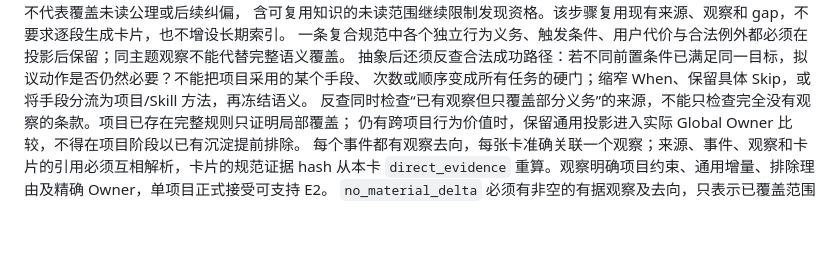
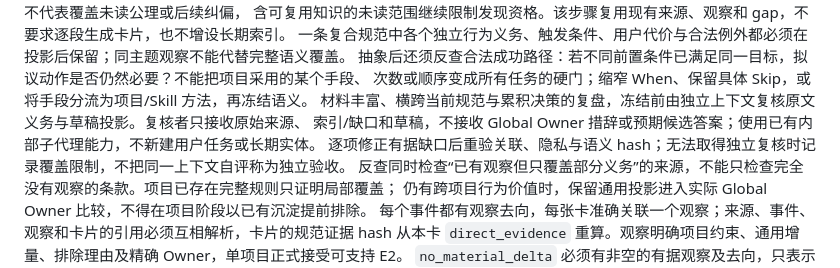
Before and after one commit to lly-personal/agent-memory-sidecar, a Markdown page: docs/specs/interface.md, the part around the change. GitHub-like rendering; blank space fills up the shorter version.

Commit message:
Review source obligations independently before freezing Scout cards

```diff
--- a/docs/specs/interface.md
+++ b/docs/specs/interface.md
@@ -464,6 +464,9 @@ v5 保留主机身份与顶层字段，增加严格来源与发现关联；不
 一条复合规范中各个独立行为义务、触发条件、用户代价与合法例外都必须在投影后保留；同主题观察不能代替完整语义覆盖。
 抽象后还须反查合法成功路径：若不同前置条件已满足同一目标，拟议动作是否仍然必要？不能把项目采用的某个手段、
 次数或顺序变成所有任务的硬门；缩窄 When、保留具体 Skip，或将手段分流为项目/Skill 方法，再冻结语义。
+材料丰富、横跨当前规范与累积决策的复盘，冻结前由独立上下文复核原文义务与草稿投影。复核者只接收原始来源、
+索引/缺口和草稿，不接收 Global Owner 措辞或预期候选答案；使用已有内部子代理能力，不新建用户任务或长期实体。
+逐项修正有据缺口后重验关联、隐私与语义 hash；无法取得独立复核时记录覆盖限制，不把同一上下文自评称为独立验收。
 反查同时检查“已有观察但只覆盖部分义务”的来源，不能只检查完全没有观察的条款。项目已存在完整规则只证明局部覆盖；
 仍有跨项目行为价值时，保留通用投影进入实际 Global Owner 比较，不得在项目阶段以已有沉淀提前排除。
 每个事件都有观察去向，每张卡准确关联一个观察；来源、事件、观察和卡片的引用必须互相解析，卡片的规范证据 hash
```
Also changed, not shown: 2 other files.
